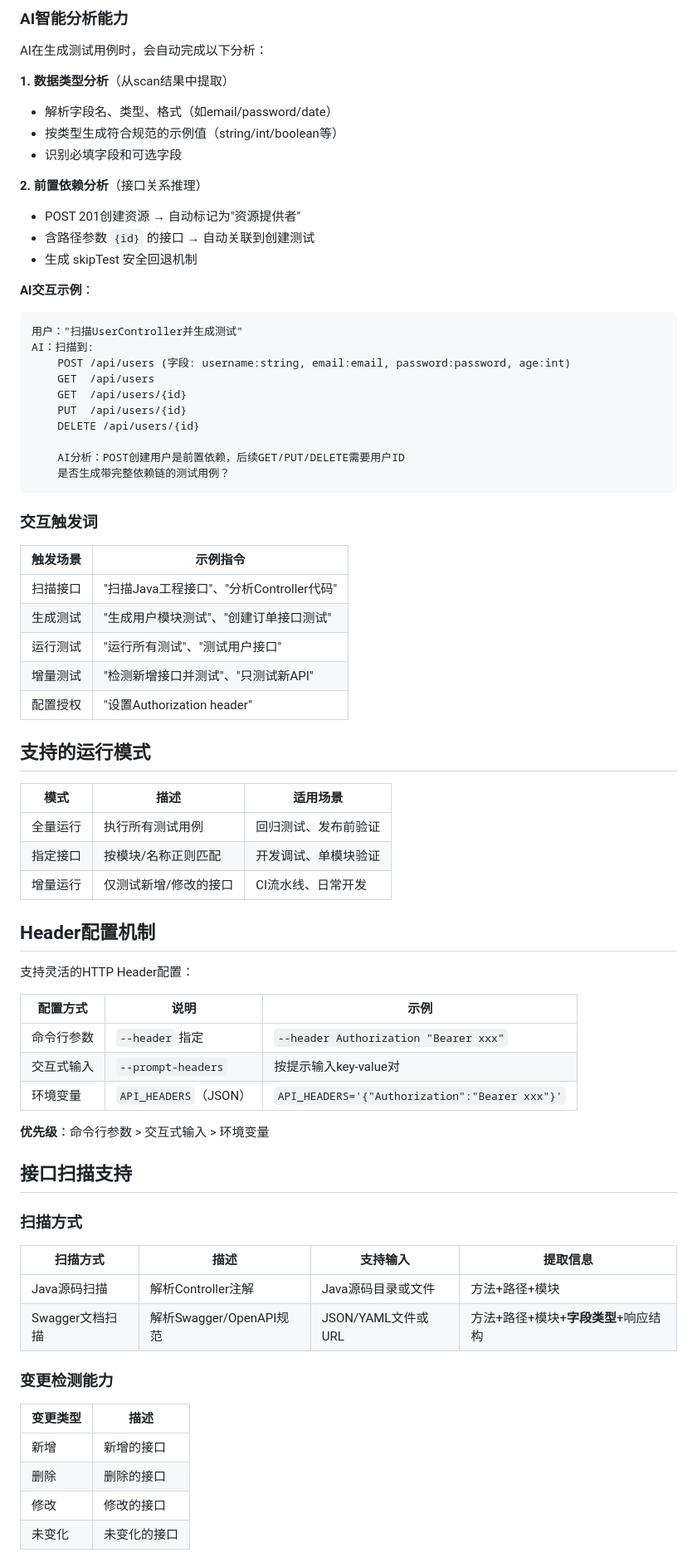
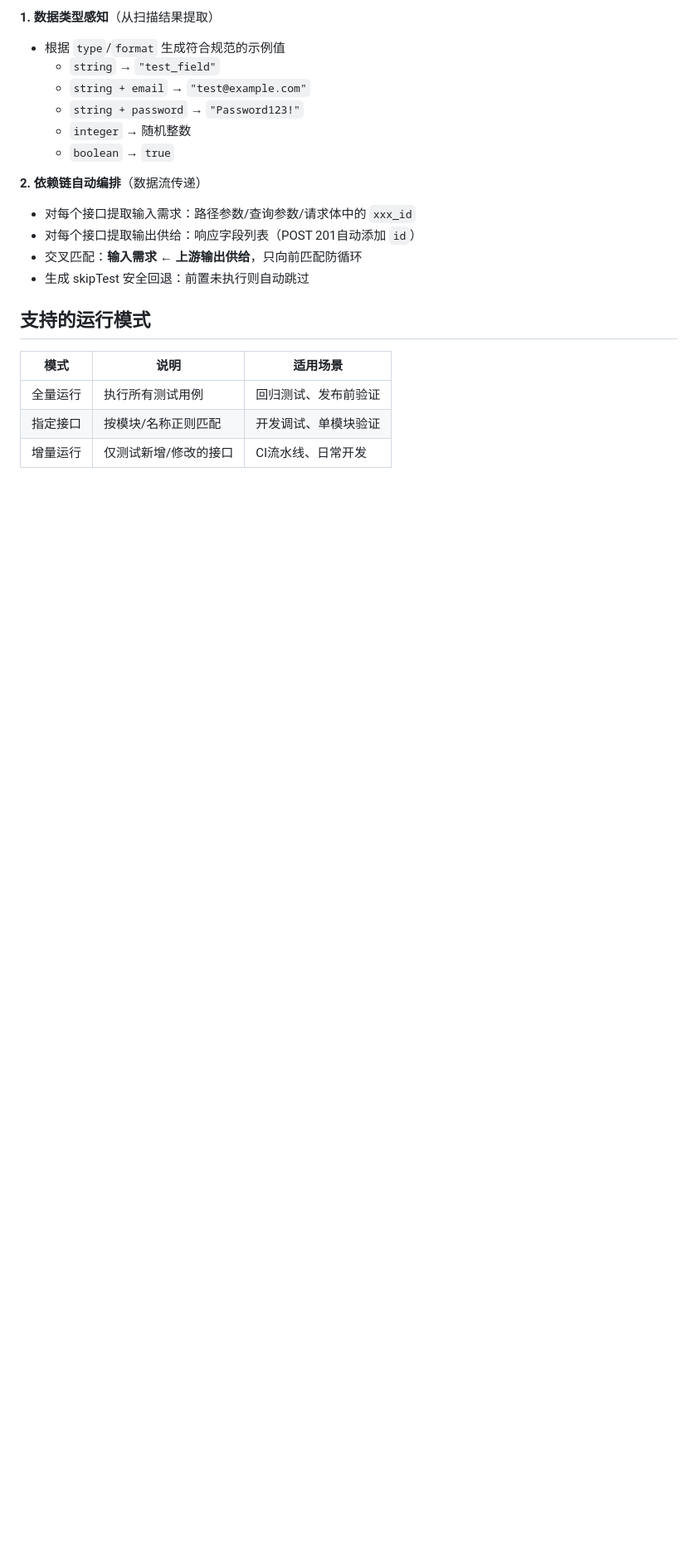
Before and after one commit to nuaahuang/ai-native-develop-paradigm, a Markdown page: java-api-test-skill/SKILL.md, the part around one of its changes. Shown at 83% size. Rendered like a GitHub page; blank space fills up the shorter version.

````diff
--- a/java-api-test-skill/SKILL.md
+++ b/java-api-test-skill/SKILL.md
@@ -70,77 +76,23 @@ tags: ["接口测试", "自动化测试", "API测试", "Java"]
 
-### AI智能分析能力
+**1. 数据类型感知**（从扫描结果提取）
+- 根据 `type`/`format` 生成符合规范的示例值
+  - `string` → `"test_field"`
+  - `string + email` → `"test@example.com"`
+  - `string + password` → `"Password123!"`
+  - `integer` → 随机整数
+  - `boolean` → `true`
 
-AI在生成测试用例时，会自动完成以下分析：
-
-**1. 数据类型分析**（从scan结果中提取）
-- 解析字段名、类型、格式（如email/password/date）
-- 按类型生成符合规范的示例值（string/int/boolean等）
-- 识别必填字段和可选字段
-
-**2. 前置依赖分析**（接口关系推理）
-- POST 201创建资源 → 自动标记为"资源提供者"
-- 含路径参数 `{id}` 的接口 → 自动关联到创建测试
-- 生成 skipTest 安全回退机制
-
-**AI交互示例**：
-```
-用户："扫描UserController并生成测试"
-AI：扫描到:
-    POST /api/users (字段: username:string, email:email, password:password, age:int)
-    GET  /api/users
-    GET  /api/users/{id}
-    PUT  /api/users/{id}
-    DELETE /api/users/{id}
-
-    AI分析：POST创建用户是前置依赖，后续GET/PUT/DELETE需要用户ID
-    是否生成带完整依赖链的测试用例？
-```
-
-### 交互触发词
-
-| 触发场景 | 示例指令 |
-|----------|----------|
-| 扫描接口 | "扫描Java工程接口"、"分析Controller代码" |
-| 生成测试 | "生成用户模块测试"、"创建订单接口测试" |
-| 运行测试 | "运行所有测试"、"测试用户接口" |
-| 增量测试 | "检测新增接口并测试"、"只测试新API" |
-| 配置授权 | "设置Authorization header" |
+**2. 依赖链自动编排**（数据流传递）
+- 对每个接口提取输入需求：路径参数/查询参数/请求体中的 `xxx_id`
+- 对每个接口提取输出供给：响应字段列表（POST 201自动添加 `id`）
+- 交叉匹配：**输入需求 ← 上游输出供给**，只向前匹配防循环
+- 生成 skipTest 安全回退：前置未执行则自动跳过
 
 ## 支持的运行模式
 
-| 模式 | 描述 | 适用场景 |
+| 模式 | 说明 | 适用场景 |
 |------|------|----------|
 | 全量运行 | 执行所有测试用例 | 回归测试、发布前验证 |
 | 指定接口 | 按模块/名称正则匹配 | 开发调试、单模块验证 |
 | 增量运行 | 仅测试新增/修改的接口 | CI流水线、日常开发 |
 
-## Header配置机制
-
-支持灵活的HTTP Header配置：
-
-| 配置方式 | 说明 | 示例 |
-|----------|------|------|
-| 命令行参数 | `--header` 指定 | `--header Authorization "Bearer xxx"` |
-| 交互式输入 | `--prompt-headers` | 按提示输入key-value对 |
-| 环境变量 | `API_HEADERS`（JSON） | `API_HEADERS='{"Authorization":"Bearer xxx"}'` |
-
-**优先级**：命令行参数 > 交互式输入 > 环境变量
-
-## 接口扫描支持
-
-### 扫描方式
-
-| 扫描方式 | 描述 | 支持输入 | 提取信息 |
-|----------|------|----------|----------|
-| Java源码扫描 | 解析Controller注解 | Java源码目录或文件 | 方法+路径+模块 |
-| Swagger文档扫描 | 解析Swagger/OpenAPI规范 | JSON/YAML文件或URL | 方法+路径+模块+**字段类型**+响应结构 |
-
-### 变更检测能力
-
-| 变更类型 | 描述 |
-|----------|------|
-| 新增 | 新增的接口 |
-| 删除 | 删除的接口 |
-| 修改 | 修改的接口 |
-| 未变化 | 未变化的接口 |
-
````
Also changed, not shown: other parts of java-api-test-skill/SKILL.md (+63 -198 lines).
